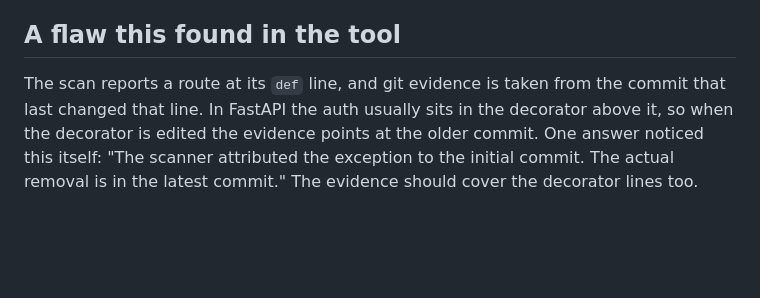
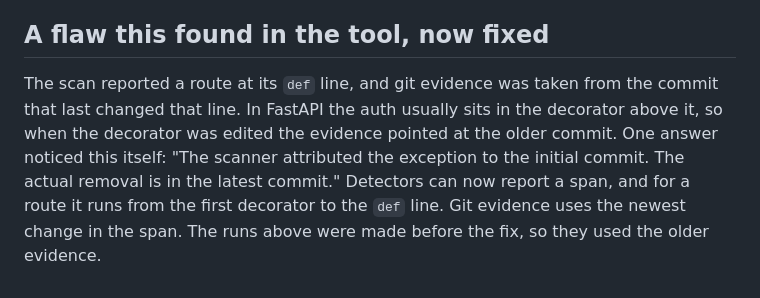
Before and after one commit to ImalkaPerera/deviant, a Markdown page: bench/results/judging.md, the part around the change. GitHub-like rendering; blank space fills up the shorter version.

Commit message:
docs(bench): note that the git evidence flaw is fixed

```diff
--- a/bench/results/judging.md
+++ b/bench/results/judging.md
@@ -48,10 +48,12 @@ cost $0.25 for the 36 runs and plain Claude $0.21.
 - All commits in a case have one author, so the git signal "the same author wrote the
   protected routes" is present in every case and tells the two kinds apart not at all.
 
-## A flaw this found in the tool
+## A flaw this found in the tool, now fixed
 
-The scan reports a route at its `def` line, and git evidence is taken from the commit that
+The scan reported a route at its `def` line, and git evidence was taken from the commit that
 last changed that line. In FastAPI the auth usually sits in the decorator above it, so when
-the decorator is edited the evidence points at the older commit. One answer noticed this
+the decorator was edited the evidence pointed at the older commit. One answer noticed this
 itself: "The scanner attributed the exception to the initial commit. The actual removal is
-in the latest commit." The evidence should cover the decorator lines too.
+in the latest commit." Detectors can now report a span, and for a route it runs from the
+first decorator to the `def` line. Git evidence uses the newest change in the span. The runs
+above were made before the fix, so they used the older evidence.
```
